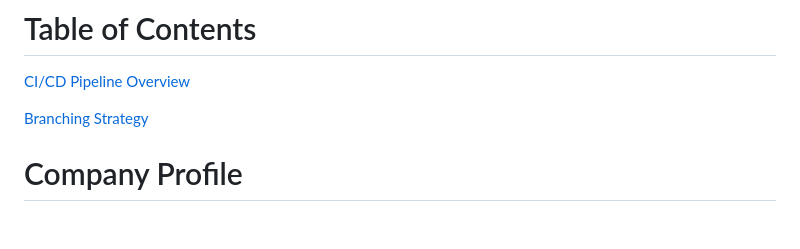
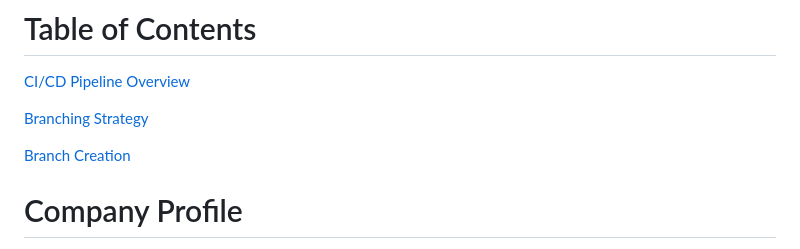
Before and after one commit to bxianlim/group2-capstone-project, a Markdown page: README.md, the part around the change. Rendered like a GitHub page; blank space fills up the shorter version.

Commit message:
added TOC

```diff
--- a/README.md
+++ b/README.md
@@ -8,6 +8,8 @@
 [CI/CD Pipeline Overview](#pipeline-overview)
 
 [Branching Strategy](#branching-strategy)
+
+[Branch Creation](#branch-creation)
 
 # Company Profile
 AutomateTech Solutions is a cutting-edge startup specializing in DevOps automation and cloud-native solutions. Our team of highly skilled software engineers and DevOps experts is dedicated to streamlineing the release cycle process and enabling rapid and efficient deployment of our software applications.
```
